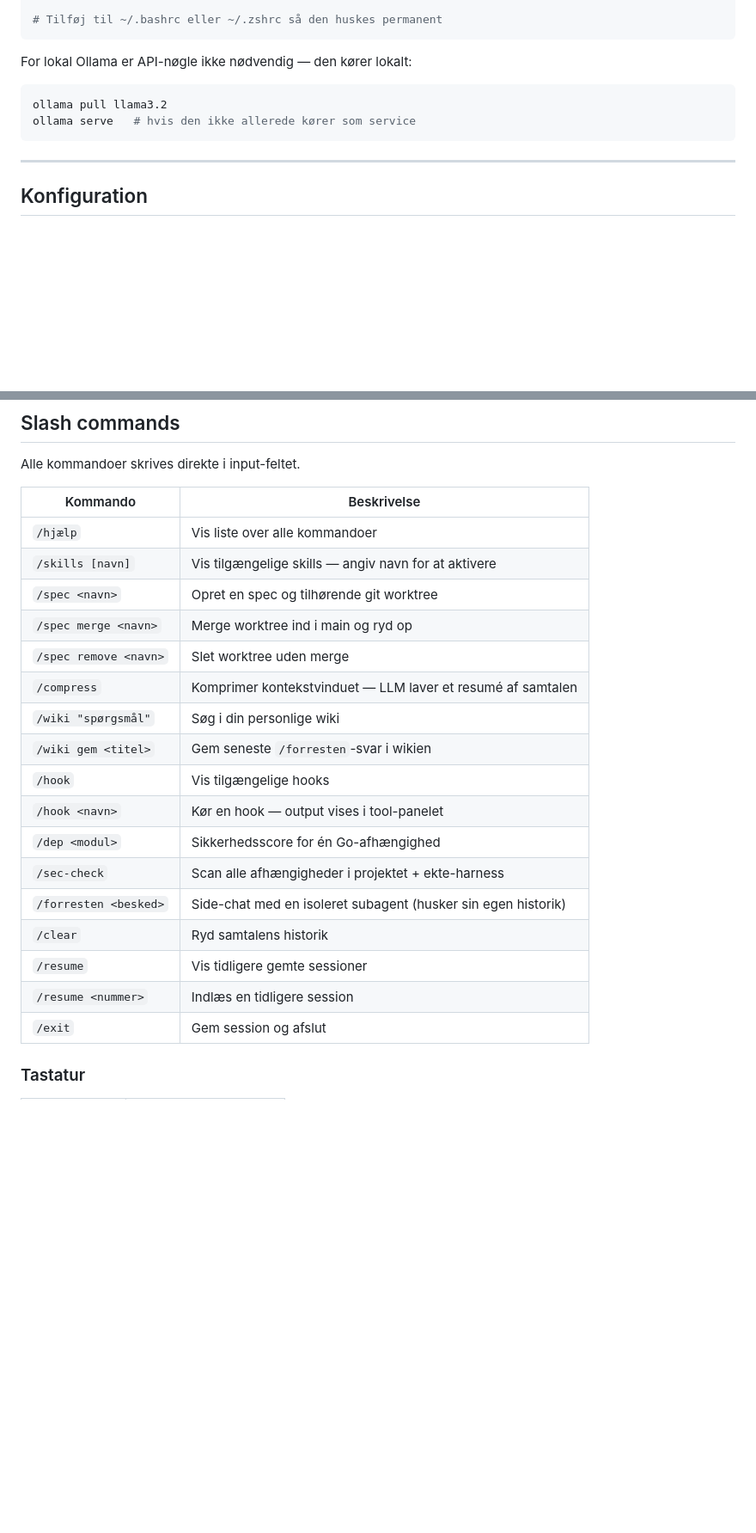
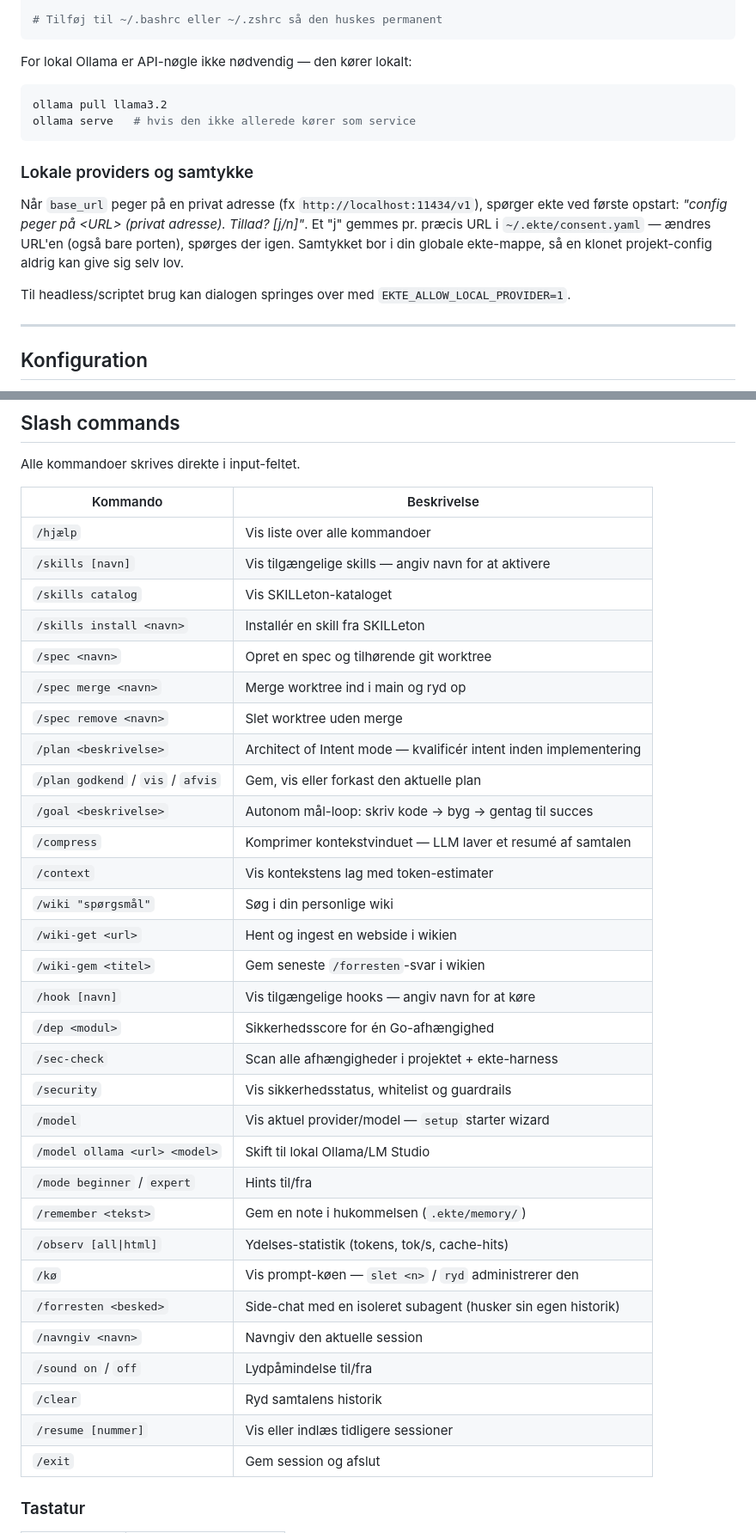
Before and after one commit to danskode/ekte, a Markdown page: README.md, 2 parts joined by grey strips. Shown at 86% size. Rendered like a GitHub page; blank space fills up the shorter version.

````diff
--- a/README.md
+++ b/README.md
@@ -131,6 +131,17 @@ ollama pull llama3.2
 ollama serve   # hvis den ikke allerede kører som service
 ```
 
+### Lokale providers og samtykke
+
+Når `base_url` peger på en privat adresse (fx `http://localhost:11434/v1`),
+spørger ekte ved første opstart: *"config peger på \<URL\> (privat adresse).
+Tillad? [j/n]"*. Et "j" gemmes pr. præcis URL i `~/.ekte/consent.yaml` —
+ændres URL'en (også bare porten), spørges der igen. Samtykket bor i din
+globale ekte-mappe, så en klonet projekt-config aldrig kan give sig selv lov.
+
+Til headless/scriptet brug kan dialogen springes over med
+`EKTE_ALLOW_LOCAL_PROVIDER=1`.
+
 ---
 
 ## Konfiguration
@@ -178,20 +189,34 @@ Alle kommandoer skrives direkte i input-feltet.
 |---|---|
 | `/hjælp` | Vis liste over alle kommandoer |
 | `/skills [navn]` | Vis tilgængelige skills — angiv navn for at aktivere |
+| `/skills catalog` | Vis SKILLeton-kataloget |
+| `/skills install <navn>` | Installér en skill fra SKILLeton |
 | `/spec <navn>` | Opret en spec og tilhørende git worktree |
 | `/spec merge <navn>` | Merge worktree ind i main og ryd op |
 | `/spec remove <navn>` | Slet worktree uden merge |
+| `/plan <beskrivelse>` | Architect of Intent mode — kvalificér intent inden implementering |
+| `/plan godkend` / `vis` / `afvis` | Gem, vis eller forkast den aktuelle plan |
+| `/goal <beskrivelse>` | Autonom mål-loop: skriv kode → byg → gentag til succes |
 | `/compress` | Komprimer kontekstvinduet — LLM laver et resumé af samtalen |
+| `/context` | Vis kontekstens lag med token-estimater |
 | `/wiki "spørgsmål"` | Søg i din personlige wiki |
-| `/wiki gem <titel>` | Gem seneste `/forresten`-svar i wikien |
-| `/hook` | Vis tilgængelige hooks |
-| `/hook <navn>` | Kør en hook — output vises i tool-panelet |
+| `/wiki-get <url>` | Hent og ingest en webside i wikien |
+| `/wiki-gem <titel>` | Gem seneste `/forresten`-svar i wikien |
+| `/hook [navn]` | Vis tilgængelige hooks — angiv navn for at køre |
 | `/dep <modul>` | Sikkerhedsscore for én Go-afhængighed |
 | `/sec-check` | Scan alle afhængigheder i projektet + ekte-harness |
+| `/security` | Vis sikkerhedsstatus, whitelist og guardrails |
+| `/model` | Vis aktuel provider/model — `setup` starter wizard |
+| `/model ollama <url> <model>` | Skift til lokal Ollama/LM Studio |
+| `/mode beginner` / `expert` | Hints til/fra |
+| `/remember <tekst>` | Gem en note i hukommelsen (`.ekte/memory/`) |
+| `/observ [all\|html]` | Ydelses-statistik (tokens, tok/s, cache-hits) |
+| `/kø` | Vis prompt-køen — `slet <n>` / `ryd` administrerer den |
 | `/forresten <besked>` | Side-chat med en isoleret subagent (husker sin egen historik) |
+| `/navngiv <navn>` | Navngiv den aktuelle session |
+| `/sound on` / `off` | Lydpåmindelse til/fra |
 | `/clear` | Ryd samtalens historik |
-| `/resume` | Vis tidligere gemte sessioner |
-| `/resume <nummer>` | Indlæs en tidligere session |
+| `/resume [nummer]` | Vis eller indlæs tidligere sessioner |
 | `/exit` | Gem session og afslut |
 
 ### Tastatur
````
Also changed, not shown: other parts of README.md (+21 -3 lines).
